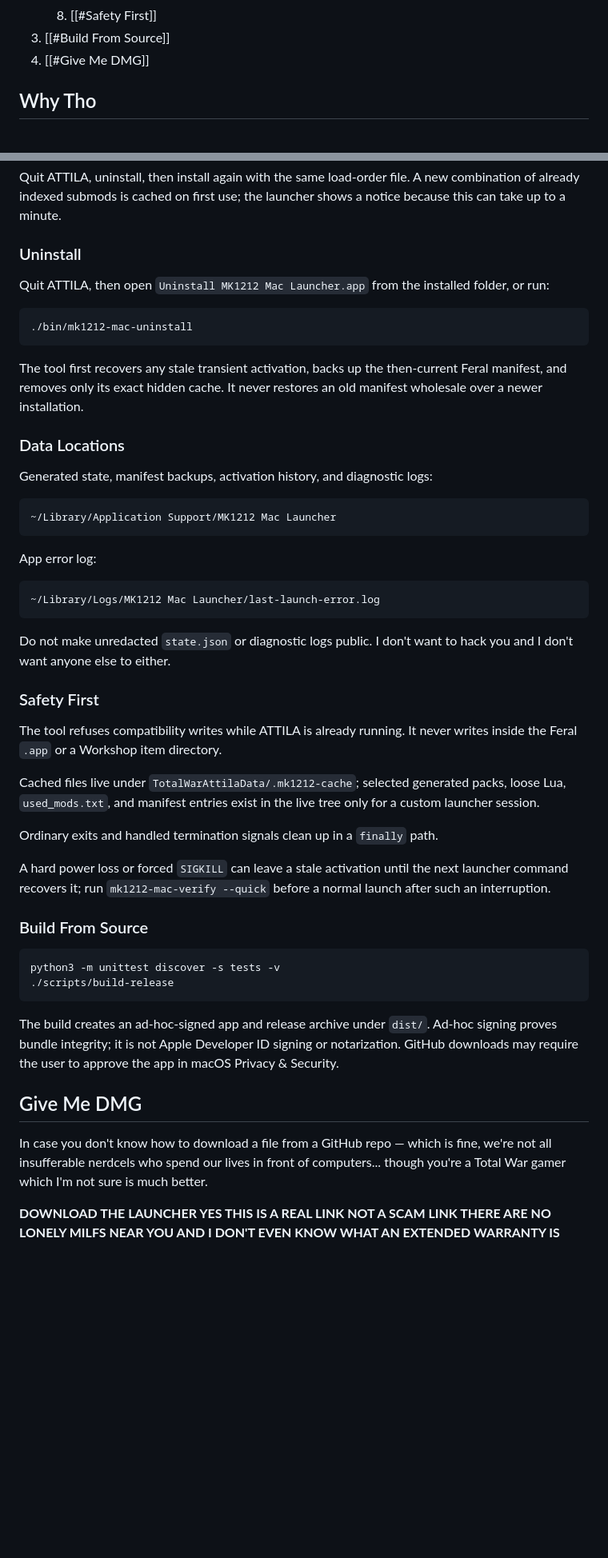
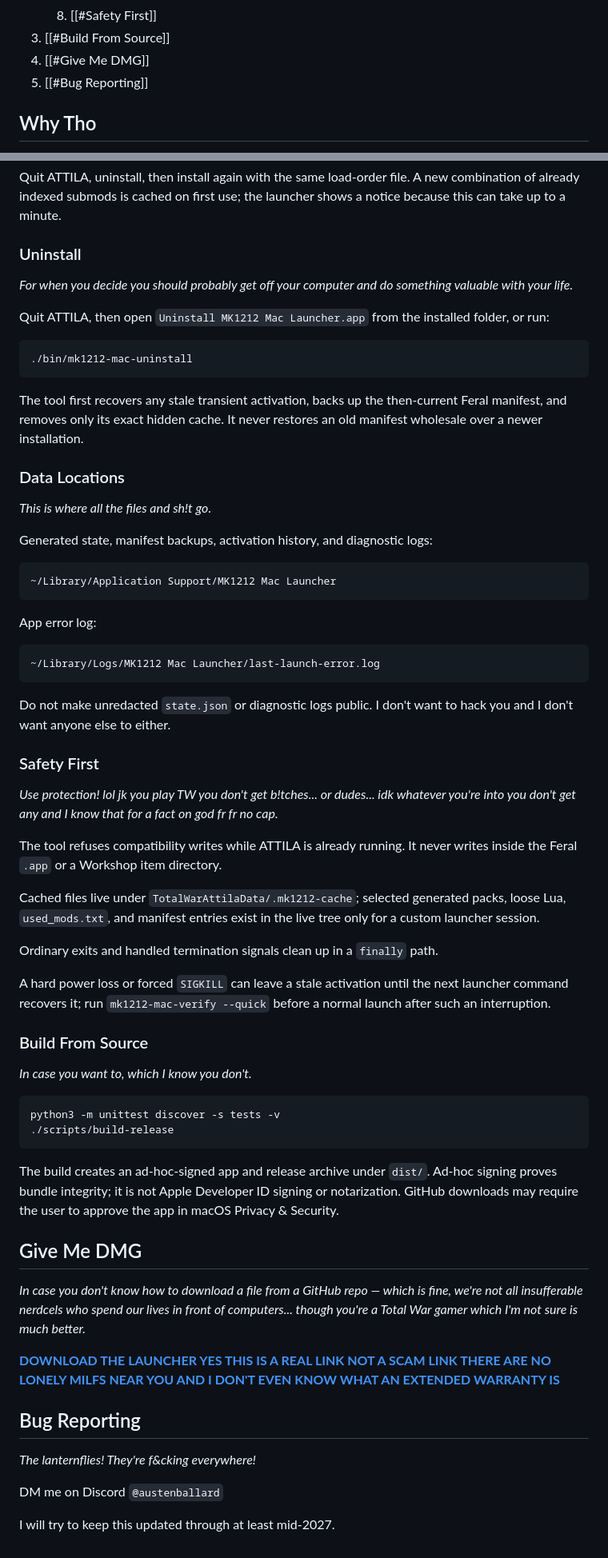
Before and after one commit to ausxen/MK1212_macOS, a Markdown page: README.md, 2 parts joined by grey strips. Shown at 80% size. GitHub-like rendering; blank space fills up the shorter version.

````diff
--- a/README.md
+++ b/README.md
@@ -16,6 +16,7 @@ _Reading is for geeks just give me the launcher_
 	8. [[#Safety First]]
 3. [[#Build From Source]]
 4. [[#Give Me DMG]]
+5. [[#Bug Reporting]]
 
 ## Why Tho
 
@@ -114,6 +125,8 @@ Quit ATTILA, uninstall, then install again with the same load-order file. A new
 
 ### Uninstall
 
+_For when you decide you should probably get off your computer and do something valuable with your life._
+
 Quit ATTILA, then open `Uninstall MK1212 Mac Launcher.app` from the installed folder, or run:
 
 ```sh
@@ -123,6 +136,8 @@ Quit ATTILA, then open `Uninstall MK1212 Mac Launcher.app` from the installed fo
 The tool first recovers any stale transient activation, backs up the then-current Feral manifest, and removes only its exact hidden cache. It never restores an old manifest wholesale over a newer installation.
 
 ### Data Locations
+
+_This is where all the files and sh!t go._
 
 Generated state, manifest backups, activation history, and diagnostic logs:
 
@@ -140,6 +155,8 @@ Do not make unredacted `state.json` or diagnostic logs public. I don't want to h
 
 ### Safety First
 
+_Use protection! lol jk you play TW you don't get b!tches... or dudes... idk whatever you're into you don't get any and I know that for a fact on god fr fr no cap._
+
 The tool refuses compatibility writes while ATTILA is already running. It never writes inside the Feral `.app` or a Workshop item directory.
 
 Cached files live under `TotalWarAttilaData/.mk1212-cache`; selected generated packs, loose Lua, `used_mods.txt`, and manifest entries exist in the live tree only for a custom launcher session.
@@ -149,6 +166,8 @@ Ordinary exits and handled termination signals clean up in a `finally` path.
 A hard power loss or forced `SIGKILL` can leave a stale activation until the next launcher command recovers it; run `mk1212-mac-verify --quick` before a normal launch after such an interruption.
 
 ### Build From Source
+
+_In case you want to, which I know you don't._
 
 ```sh
 python3 -m unittest discover -s tests -v
@@ -162,6 +181,14 @@ macOS Privacy & Security.
 
 ## Give Me DMG
 
-In case you don't know how to download a file from a GitHub repo — which is fine, we're not all insufferable nerdcels who spend our lives in front of computers... though you're a Total War gamer which I'm not sure is much better.
+_In case you don't know how to download a file from a GitHub repo — which is fine, we're not all insufferable nerdcels who spend our lives in front of computers... though you're a Total War gamer which I'm not sure is much better._
 
-**DOWNLOAD THE LAUNCHER YES THIS IS A REAL LINK NOT A SCAM LINK THERE ARE NO LONELY MILFS NEAR YOU AND I DON'T EVEN KNOW WHAT AN EXTENDED WARRANTY IS**
+[**DOWNLOAD THE LAUNCHER YES THIS IS A REAL LINK NOT A SCAM LINK THERE ARE NO LONELY MILFS NEAR YOU AND I DON'T EVEN KNOW WHAT AN EXTENDED WARRANTY IS**](https://github.com/ausxen/MK1212_macOS/blob/main/dist/MK1212_macOS-0.6.1.dmg)
+
+## Bug Reporting
+
+_The lanternflies! They're f&cking everywhere!_
+
+DM me on Discord `@austenballard`
+
+I will try to keep this updated through at least mid-2027.
````
Also changed, not shown: other parts of README.md (+11 -1 lines).
